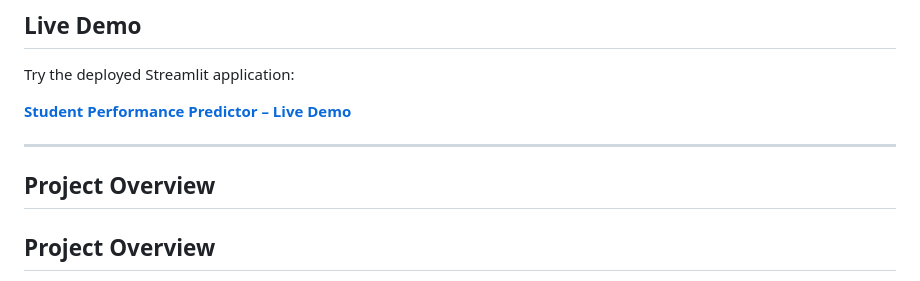
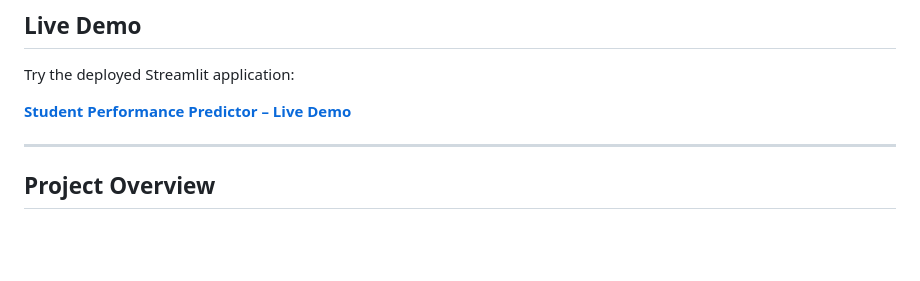
Before and after one commit to Hasini-Galappaththi/Student-Performance-Predictor, a Markdown page: README.md, the part around the change. Drawn GitHub-style; blank space fills up the shorter version.

Commit message:
Fix duplicate Project Overview in README

```diff
--- a/README.md
+++ b/README.md
@@ -15,8 +15,6 @@ Try the deployed Streamlit application:
 **[Student Performance Predictor – Live Demo](https://student-performance-predictor-78btjjhsnc7hhfsvm3qm6t.streamlit.app/)**
 
 ---
-
-## Project Overview
 
 ## Project Overview
 
```
